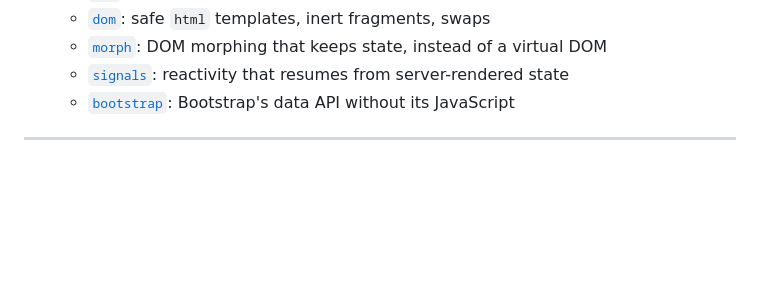
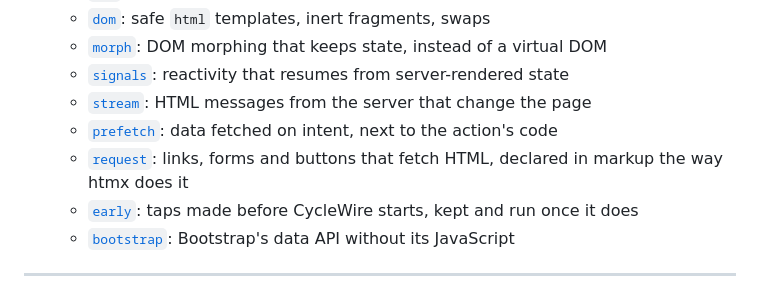
Before and after one commit to CycleChain/CycleWire, a Markdown page: README.md, the part around the change. Drawn GitHub-style; blank space fills up the shorter version.

Commit message:
docs: list stream, prefetch, request and early with the other modules

```diff
--- a/README.md
+++ b/README.md
@@ -51,6 +51,11 @@ boot, and there are no runtime dependencies.
   - [`dom`](docs/dom.md): safe `html` templates, inert fragments, swaps
   - [`morph`](docs/morph.md): DOM morphing that keeps state, instead of a virtual DOM
   - [`signals`](docs/signals.md): reactivity that resumes from server-rendered state
+  - [`stream`](docs/stream.md): HTML messages from the server that change the page
+  - [`prefetch`](docs/prefetch.md): data fetched on intent, next to the action's code
+  - [`request`](docs/request.md): links, forms and buttons that fetch HTML, declared in
+    markup the way htmx does it
+  - [`early`](docs/early.md): taps made before CycleWire starts, kept and run once it does
   - [`bootstrap`](docs/plugins.md): Bootstrap's data API without its JavaScript
 
 ---
```
